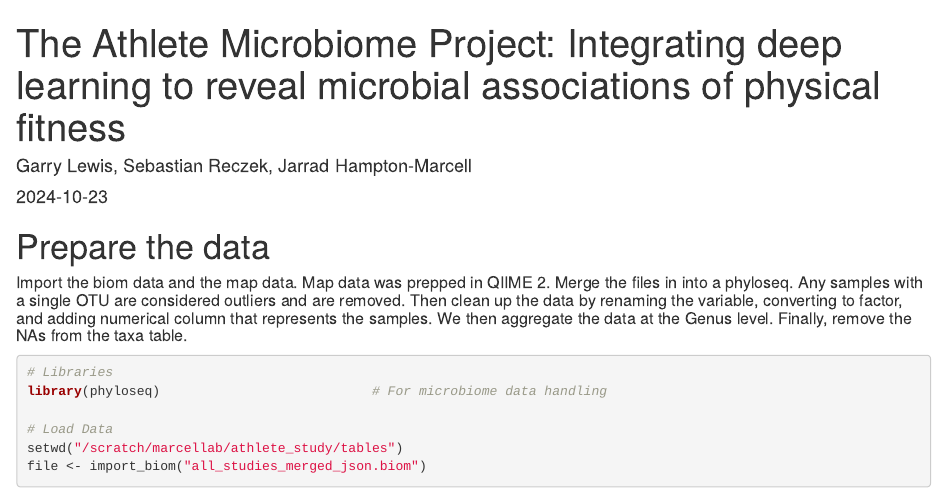
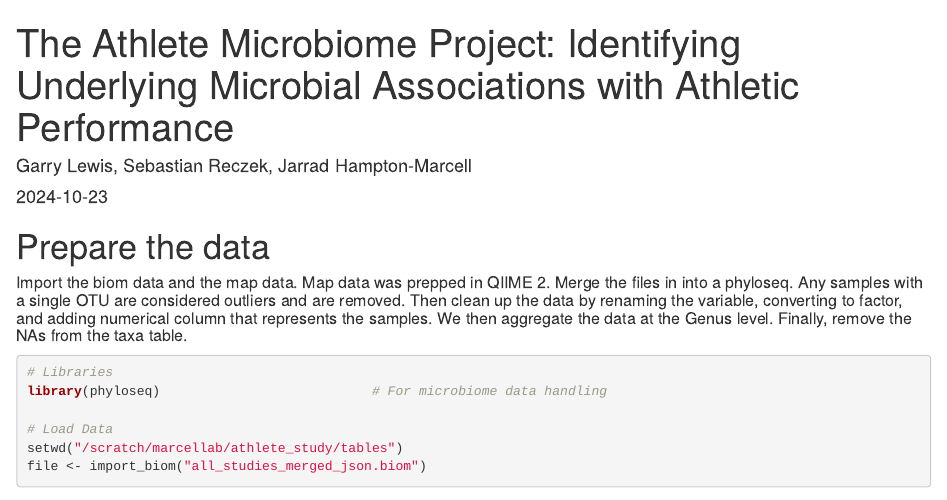
Before and after one commit to garry-lewis/ml-dl-athlete-microbiome, an R Markdown document (Athlete Study Markdown final4.Rmd): the page in a window 1100 px wide, from its top. Rendered offline with R 4.5, knitr and Pandoc, with nearby package versions; some code elsewhere in the file could not run offline.

Commit message:
Local changes before pulling remote updates

```diff
--- a/Athlete Study Markdown final4.Rmd
+++ b/Athlete Study Markdown final4.Rmd
@@ -1,5 +1,6 @@
 ---
-title: 'The Athlete Microbiome Project: Integrating deep learning to reveal microbial associations of physical fitness'
+title: 'The Athlete Microbiome Project: Identifying Underlying Microbial Associations
+  with Athletic Performance'
 author: "Garry Lewis, Sebastian Reczek, Jarrad Hampton-Marcell"
 date: "2024-10-23"
 output: html_document
```
